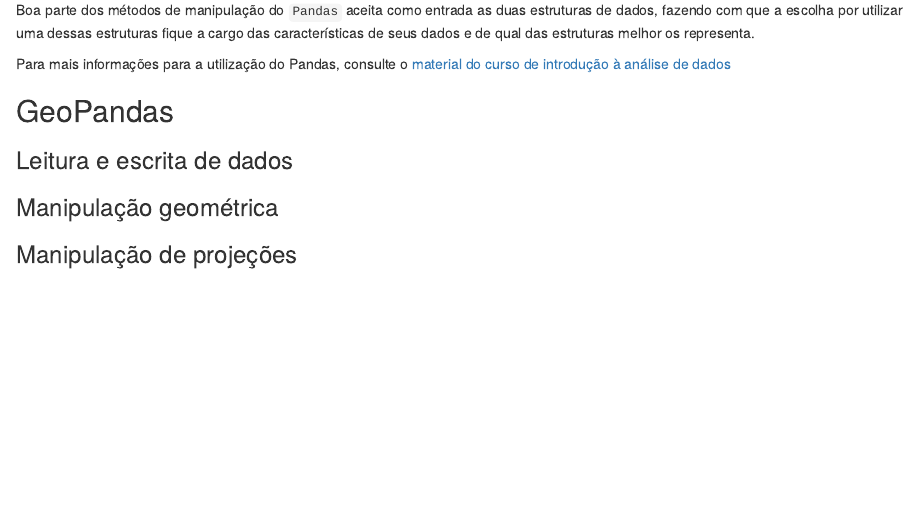
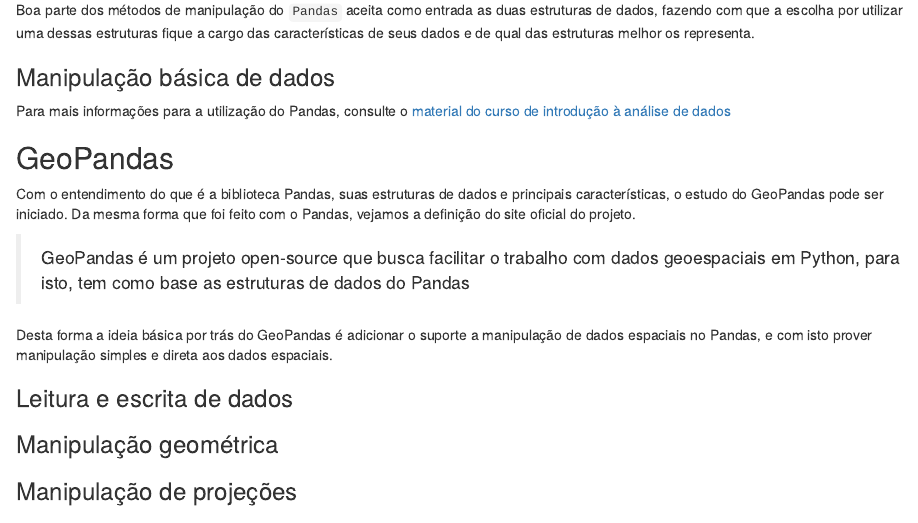
Before and after one commit to dataAt/introducao-analise-de-dados-espaciais, an R Markdown document (src/03-python.Rmd): the page in a window 1100 px wide, from 1140 px down. Rendered offline with R 4.5, knitr and Pandoc, with nearby package versions.

Commit message:
Introdução do GeoPandas

```diff
--- a/src/03-python.Rmd
+++ b/src/03-python.Rmd
@@ -28,9 +28,18 @@
 
 Boa parte dos métodos de manipulação do `Pandas` aceita como entrada as duas estruturas de dados, fazendo com que a escolha por utilizar uma dessas estruturas fique a cargo das características de seus dados e de qual das estruturas melhor os representa.
 
+### Manipulação básica de dados
+<!-- Inserir seleção de dados -->
+
 Para mais informações para a utilização do Pandas, consulte o [material do curso de introdução à análise de dados](https://dataat.github.io/introducao-analise-de-dados/introducao-ao-python.html)
 
 ## GeoPandas
+
+Com o entendimento do que é a biblioteca Pandas, suas estruturas de dados e principais características, o estudo do GeoPandas pode ser iniciado. Da mesma forma que foi feito com o Pandas, vejamos a definição do site oficial do projeto.
+
+> GeoPandas é um projeto open-source que busca facilitar o trabalho com dados geoespaciais em Python, para isto, tem como base as estruturas de dados do Pandas
+
+Desta forma a ideia básica por trás do GeoPandas é adicionar o suporte a manipulação de dados espaciais no Pandas, e com isto prover manipulação simples e direta aos dados espaciais.
 
 <!--O início da explicação da biblioteca aqui deve ser igual o Pandas no minicurso anterior
   GeoPandas é uma biblioteca ... criada sob o pandas para prover a facilidade de manipulação de dados
```
Also changed, not shown: src/03-python.Rmd (2 more changed lines).
